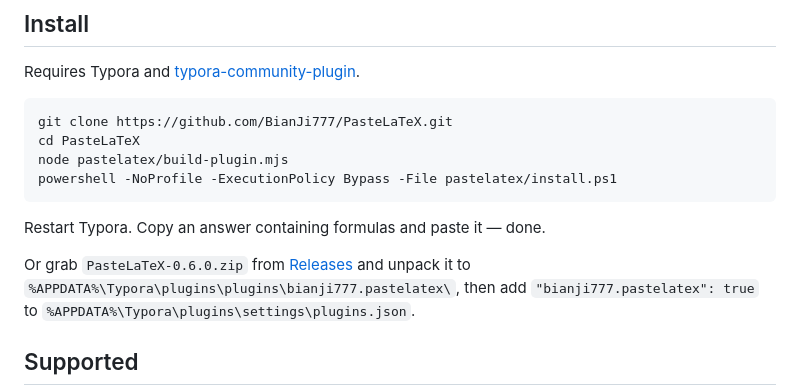
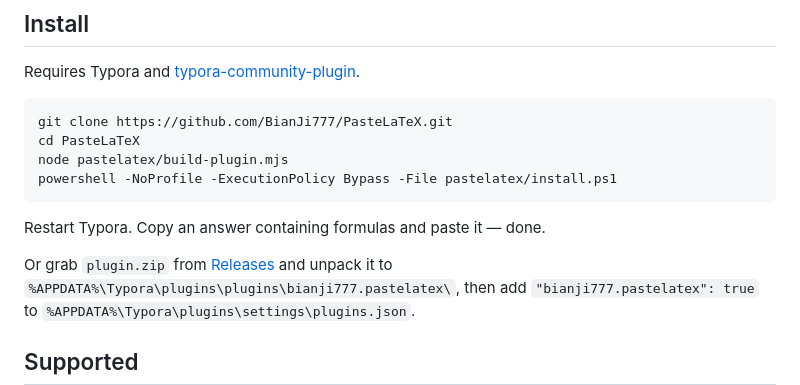
Before and after one commit to BianJi777/PasteLaTeX, a Markdown page: README.en.md, the part around the change. Drawn GitHub-style.

```diff
--- a/README.en.md
+++ b/README.en.md
@@ -49,7 +49,7 @@ powershell -NoProfile -ExecutionPolicy Bypass -File pastelatex/install.ps1
 
 Restart Typora. Copy an answer containing formulas and paste it — done.
 
-Or grab `PasteLaTeX-0.6.0.zip` from [Releases](https://github.com/BianJi777/PasteLaTeX/releases) and unpack it to
+Or grab `plugin.zip` from [Releases](https://github.com/BianJi777/PasteLaTeX/releases) and unpack it to
 `%APPDATA%\Typora\plugins\plugins\bianji777.pastelatex\`, then add `"bianji777.pastelatex": true` to
 `%APPDATA%\Typora\plugins\settings\plugins.json`.
 
```
Also changed, not shown: README.md (+6 -2 lines), docs/before-after-real.png (added), 3 other files.
